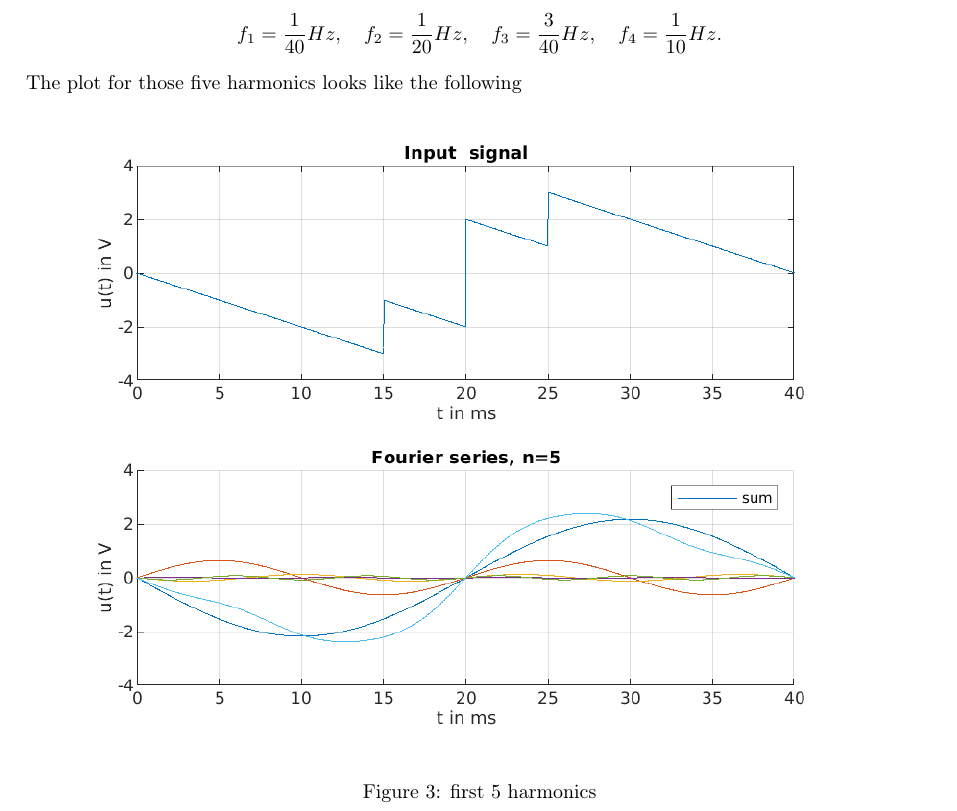
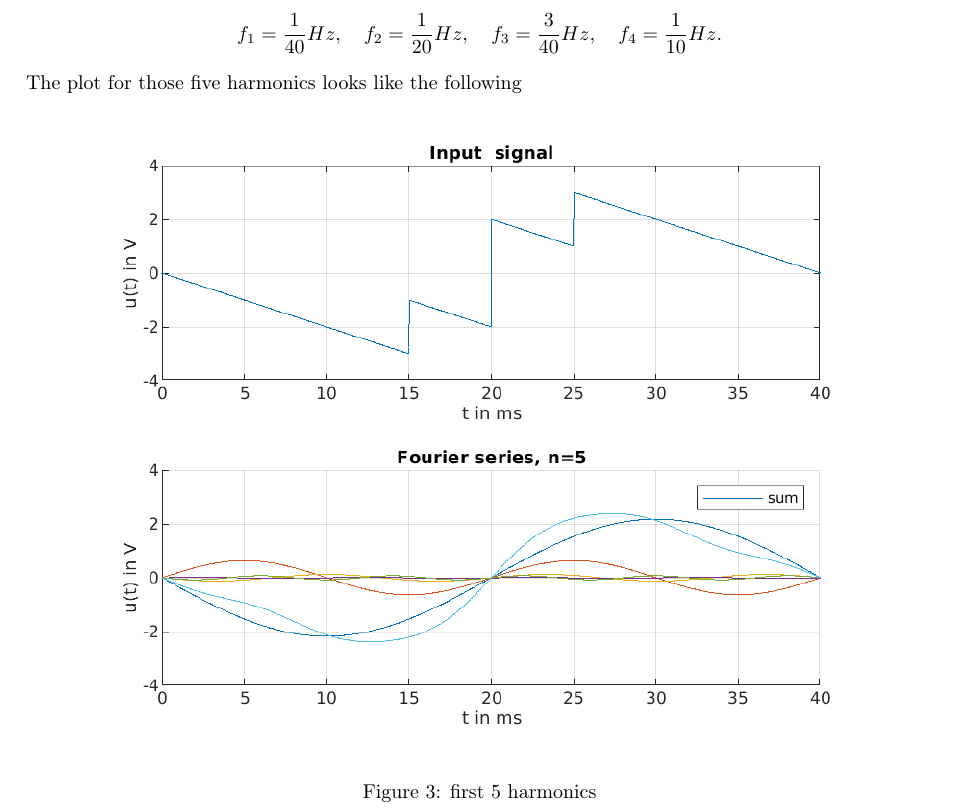
Before and after one commit to PaideiaDilemma/GEN-UE, a LaTeX document (UE06/latex/GRxx_UE06.tex): part of page 2 of 3, cut so that both start at the same text. Compiled offline with pdfLaTeX.

Commit message:
centering

```diff
--- a/UE06/latex/GRxx_UE06.tex
+++ b/UE06/latex/GRxx_UE06.tex
@@ -154,7 +154,7 @@ Their corresponding frequencies can be calculated via $f_{k} = k \frac{1}{T}$. T
 .\]
 The plot for those five harmonics looks like the following
 \begin{figure}[h!]
-  \includegraphics{"./Figures/fourier_n5.png"}
+  \includegraphics{"./Figures/fourier_n5.png"} \centering
   \label{fig:fourier5}
   \caption{first 5 harmonics}
 \end{figure}
```
Also changed, not shown: UE06/latex/GRxx_UE06.tex (2 more changed lines).
